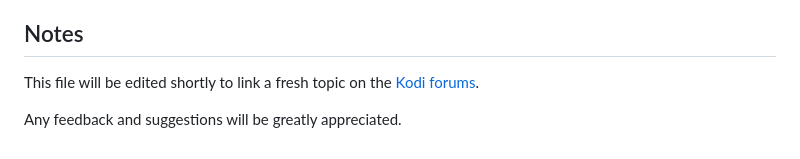
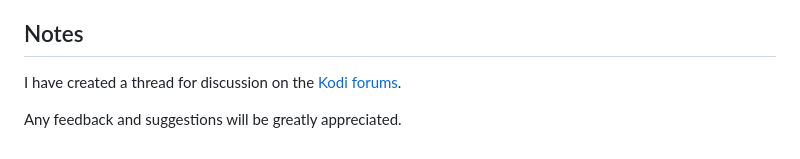
Before and after one commit to clubside/KodiNFOMusicVideos, a Markdown page: README.md, the part around the change. Drawn GitHub-style.

Commit message:
added Kodi forums link

```diff
--- a/README.md
+++ b/README.md
@@ -44,6 +44,6 @@ Click any of the music videos to enter the editor which features a 'Lookup' tab
 
 ## Notes
 
-This file will be edited shortly to link a fresh topic on the [Kodi forums](https://forum.kodi.tv/).
+I have created a thread for discussion on the [Kodi forums](https://forum.kodi.tv/showthread.php?tid=377316).
 
 Any feedback and suggestions will be greatly appreciated.
```
